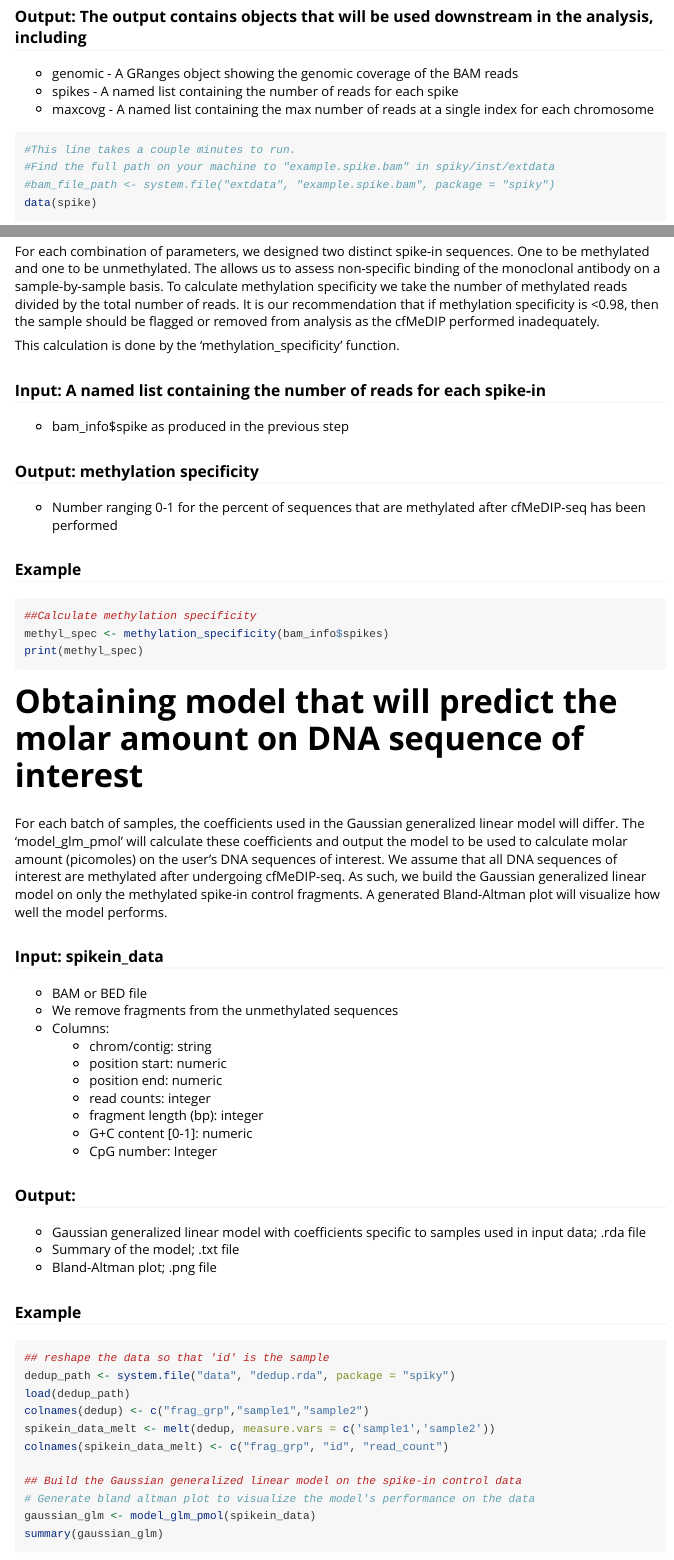
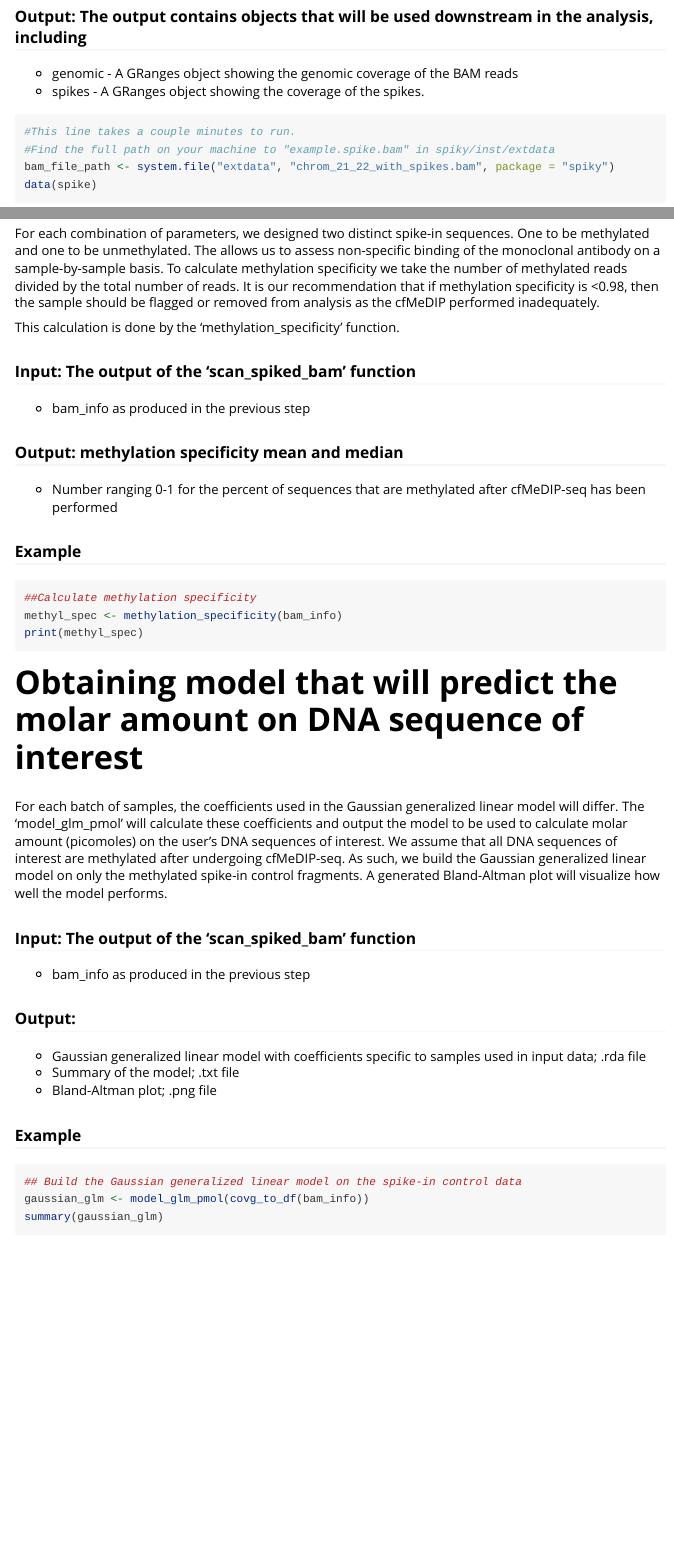
Before and after one commit to trichelab/spiky, an R Markdown document (vignettes/spiky_vignette.Rmd): the page in a window 1100 px wide, from 1130 px down, and a second part further down, joined at a grey line. Rendered offline with R 4.5, knitr and Pandoc, with nearby package versions; some code elsewhere in the file could not run offline; a font, style sheet, LaTeX package, included part or bibliography that could not be used is replaced or left out; long lines of code are wrapped.

Commit message:
Updating methylation_specificity and vignette
Former-commit-id: 277ef3c9c1541868cc9b2c5dce5eeba952ec9596

````diff
--- a/vignettes/spiky_vignette.Rmd
+++ b/vignettes/spiky_vignette.Rmd
@@ -50,11 +50,10 @@ library(spiky)
 
 ### Output: The output contains objects that will be used downstream in the analysis, including
   * genomic - A GRanges object showing the genomic coverage of the BAM reads
-  * spikes - A named list containing the number of reads for each spike
-  * maxcovg - A named list containing the max number of reads at a single index for each chromosome
+  * spikes - A GRanges object showing the coverage of the spikes.
 
 ```{r}
 #This line takes a couple minutes to run.
 #Find the full path on your machine to "example.spike.bam" in spiky/inst/extdata
-#bam_file_path <- system.file("extdata", "example.spike.bam", package = "spiky")
+bam_file_path <- system.file("extdata", "chrom_21_22_with_spikes.bam", package = "spiky")
 data(spike)
@@ -67,33 +65,24 @@ For each combination of parameters, we designed two distinct spike-in sequences.
 
 This calculation is done by the 'methylation_specificity' function.
 
-### Input: A named list containing the number of reads for each spike-in
-  * bam_info$spike as produced in the previous step
+### Input: The output of the 'scan_spiked_bam' function
+  * bam_info as produced in the previous step
 
-### Output: methylation specificity
+### Output: methylation specificity mean and median
   * Number ranging 0-1 for the percent of sequences that are methylated after cfMeDIP-seq has been performed
 
 ### Example
 ```{r eval=FALSE}
 ##Calculate methylation specificity
-methyl_spec <- methylation_specificity(bam_info$spikes)
+methyl_spec <- methylation_specificity(bam_info)
 print(methyl_spec)
 ```
 
 # Obtaining model that will predict the molar amount on DNA sequence of interest
 For each batch of samples, the coefficients used in the Gaussian generalized linear model will differ. The 'model_glm_pmol' will calculate these coefficients and output the model to be used to calculate molar amount (picomoles) on the user's DNA sequences of interest. We assume that all DNA sequences of interest are methylated after undergoing cfMeDIP-seq. As such, we build the Gaussian generalized linear model on only the methylated spike-in control fragments. A generated Bland-Altman plot will visualize how well the model performs.
 
-### Input: spikein_data
-  * BAM or BED file
-  * We remove fragments from the unmethylated sequences
-  * Columns:
-    * chrom/contig: string
-    * position start: numeric
-    * position end: numeric
-    * read counts: integer
-    * fragment length (bp): integer
-    * G+C content [0-1]: numeric
-    * CpG number: Integer
+### Input: The output of the 'scan_spiked_bam' function
+  * bam_info as produced in the previous step
 
 ### Output:
   * Gaussian generalized linear model with coefficients specific to samples used in input data; .rda file
@@ -102,16 +91,8 @@ For each batch of samples, the coefficients used in the Gaussian generalized lin
 
 ### Example
 ```{r eval=FALSE}
-## reshape the data so that 'id' is the sample
-dedup_path <- system.file("data", "dedup.rda", package = "spiky")
-load(dedup_path)
-colnames(dedup) <- c("frag_grp","sample1","sample2")
-spikein_data_melt <- melt(dedup, measure.vars = c('sample1','sample2'))
-colnames(spikein_data_melt) <- c("frag_grp", "id", "read_count")
-
 ## Build the Gaussian generalized linear model on the spike-in control data
-# Generate bland altman plot to visualize the model's performance on the data
-gaussian_glm <- model_glm_pmol(spikein_data)
+gaussian_glm <- model_glm_pmol(covg_to_df(bam_info))
 summary(gaussian_glm)
 ```
 
````
Also changed, not shown: R/bin_pmol.R (+1 -1 lines), R/methylation_specificity.R (+11 -6 lines), vignettes/spiky_vignette.Rmd (3 more changed lines), 2 other files.
